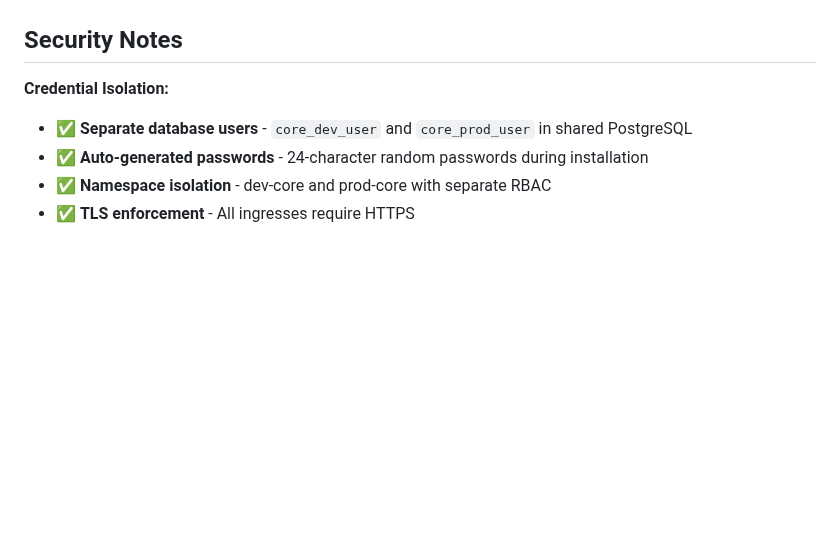
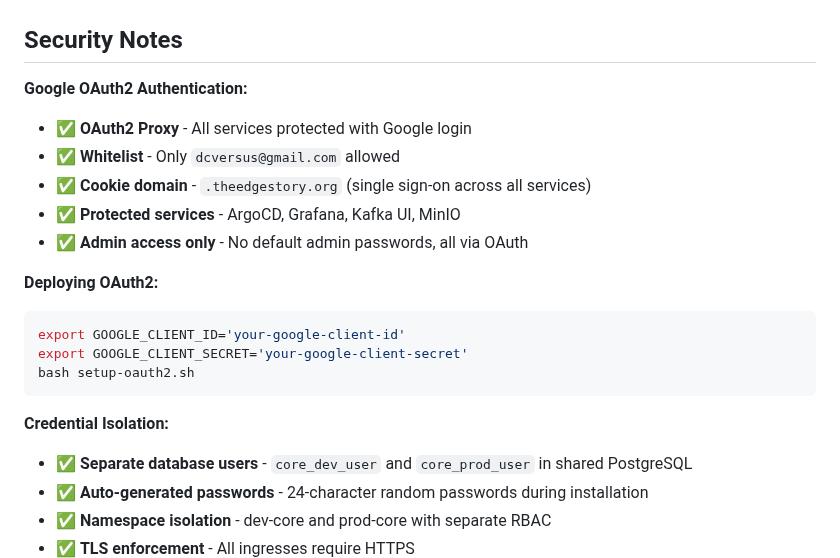
Before and after one commit to lazarevtill/core-charts, a Markdown page: CLAUDE.md, the part around the change. Rendered like a GitHub page; blank space fills up the shorter version.

Commit message:
docs: add OAuth2 authentication to CLAUDE.md
Document Google OAuth2 setup for all services

````diff
--- a/CLAUDE.md
+++ b/CLAUDE.md
@@ -239,6 +239,20 @@ kubectl patch application infrastructure -n argocd --type merge -p '{"operation"
 
 ## Security Notes
 
+**Google OAuth2 Authentication:**
+- ✅ **OAuth2 Proxy** - All services protected with Google login
+- ✅ **Whitelist** - Only `dcversus@gmail.com` allowed
+- ✅ **Cookie domain** - `.theedgestory.org` (single sign-on across all services)
+- ✅ **Protected services** - ArgoCD, Grafana, Kafka UI, MinIO
+- ✅ **Admin access only** - No default admin passwords, all via OAuth
+
+**Deploying OAuth2:**
+```bash
+export GOOGLE_CLIENT_ID='your-google-client-id'
+export GOOGLE_CLIENT_SECRET='your-google-client-secret'
+bash setup-oauth2.sh
+```
+
 **Credential Isolation:**
 - ✅ **Separate database users** - `core_dev_user` and `core_prod_user` in shared PostgreSQL
 - ✅ **Auto-generated passwords** - 24-character random passwords during installation
````
